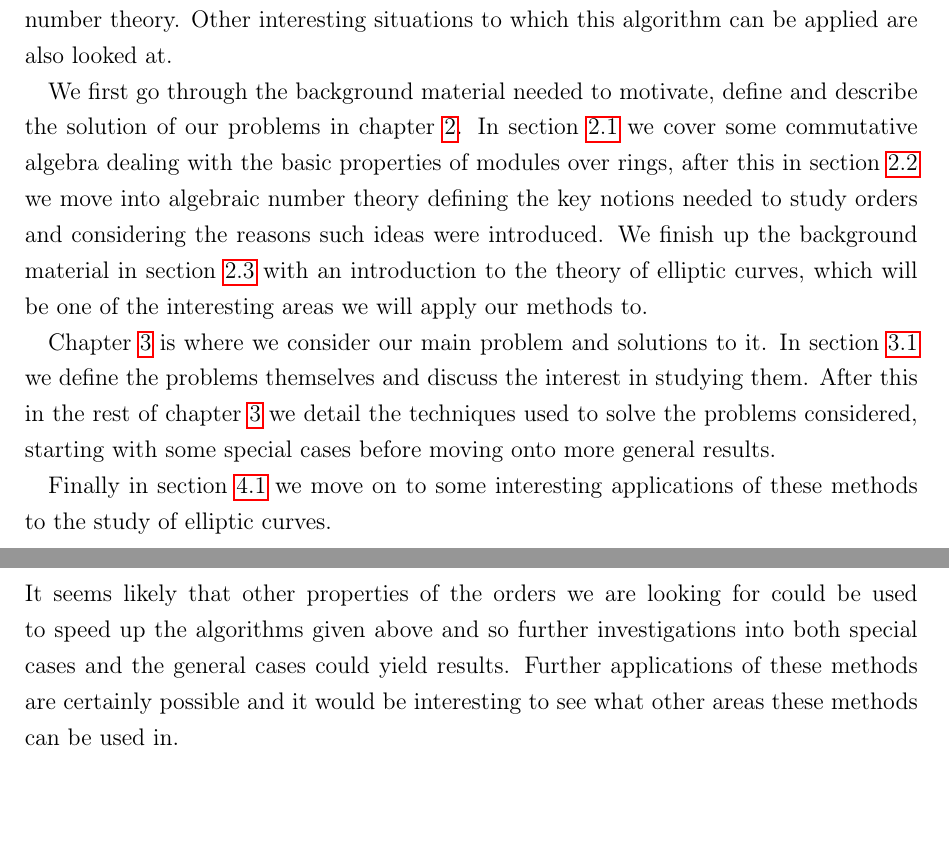
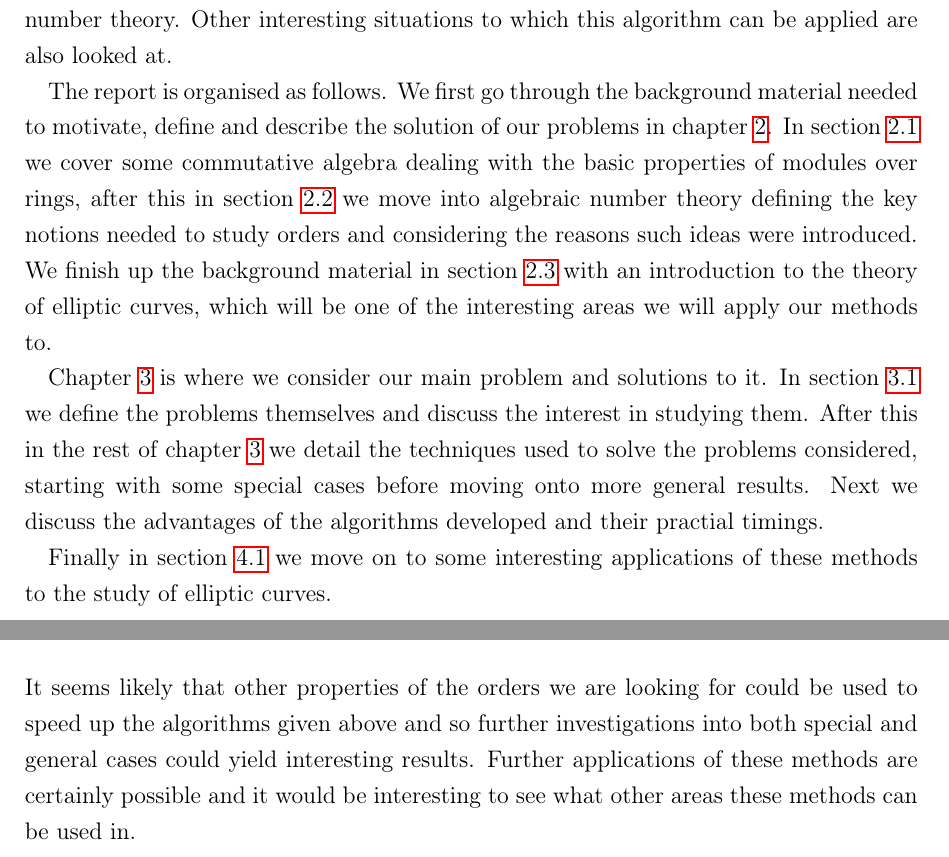
Before and after one commit to alexjbest/orders, a LaTeX thesis (doc/report.tex): two parts of pages 5 and 27 of 29, joined at a grey line, cut so that both start at the same text, the shorter picture padded with empty space. Compiled offline with pdfLaTeX.

Commit message:
wow such work x3

```diff
--- a/doc/report.tex
+++ b/doc/report.tex
@@ -98,6 +98,7 @@ We also apply these techniques to problems relating to elliptic curves over the
 This report deals with the algorithmic solution of a problem arising from algebraic number theory.
 Other interesting situations to which this algorithm can be applied are also looked at.
 
+The report is organised as follows.
 We first go through the background material needed to motivate, define and describe the solution of our problems in chapter~\ref{chap:background}.
 In section~\ref{sec:ca} we cover some commutative algebra dealing with the basic properties of modules over rings, after this in section~\ref{sec:ant} we move into algebraic number theory defining the key notions needed to study orders and considering the reasons such ideas were introduced.
 We finish up the background material in section~\ref{sec:ell} with an introduction to the theory of elliptic curves, which will be one of the interesting areas we will apply our methods to.
@@ -105,8 +106,10 @@ We finish up the background material in section~\ref{sec:ell} with an introducti
 Chapter~\ref{chap:prob} is where we consider our main problem and solutions to it.
 In section~\ref{sec:statements} we define the problems themselves and discuss the interest in studying them.
 After this in the rest of chapter~\ref{chap:prob} we detail the techniques used to solve the problems considered, starting with some special cases before moving onto more general results.
+Next we discuss the advantages of the algorithms developed and their practial timings.
 
 Finally in section~\ref{sec:ellapp} we move on to some interesting applications of these methods to the study of elliptic curves.
+
 
 \chapter{Background material}
 \label{chap:background}
@@ -887,8 +896,8 @@ Letting $\alpha$ be the image of $x$ in the above quotient, we can see that $ \Z
 %TODO conclude, several variants developed all with advantages disadvantages
 
 \section{Further work}
-It seems likely that other properties of the orders we are looking for could be used to speed up the algorithms given above and so further investigations into both special cases and the general cases could yield results.
-Further applications of these methods are certainly possible and it would be interesting to see what other areas these methods can be used in.
+It seems likely that other properties of the orders we are looking for could be used to speed up the algorithms given above and so further investigations into both special and general cases could yield interesting results.
+Further applications of these methods are certainly possible and it would be interesting to see what other areas these methods can be used in. %TODO find another word that isn't "interesting".
 
 %Low-degree optimisations.
 %Conditions on ideals to be conductors and modules to be rings can be taken into account.
```
Also changed, not shown: doc/biblio.bib (+2 -0 lines), doc/report.pdf, doc/report.tex (8 more changed lines).
